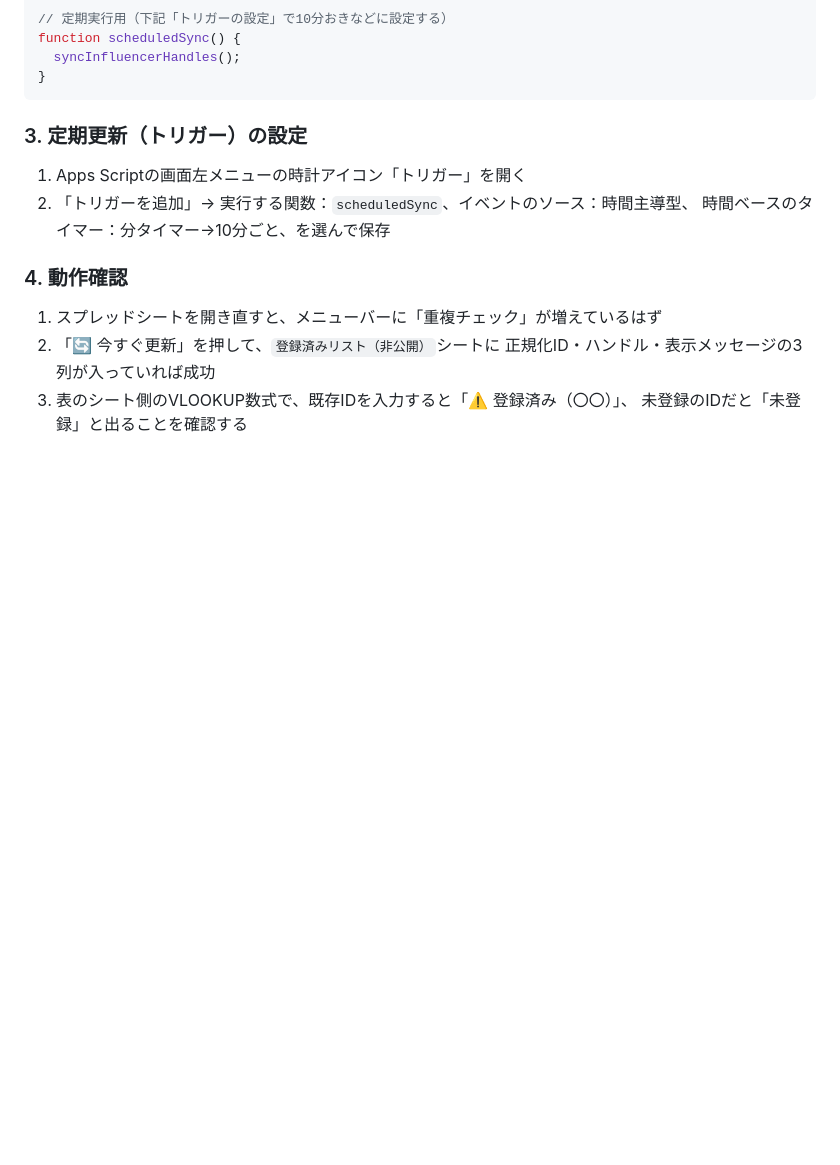
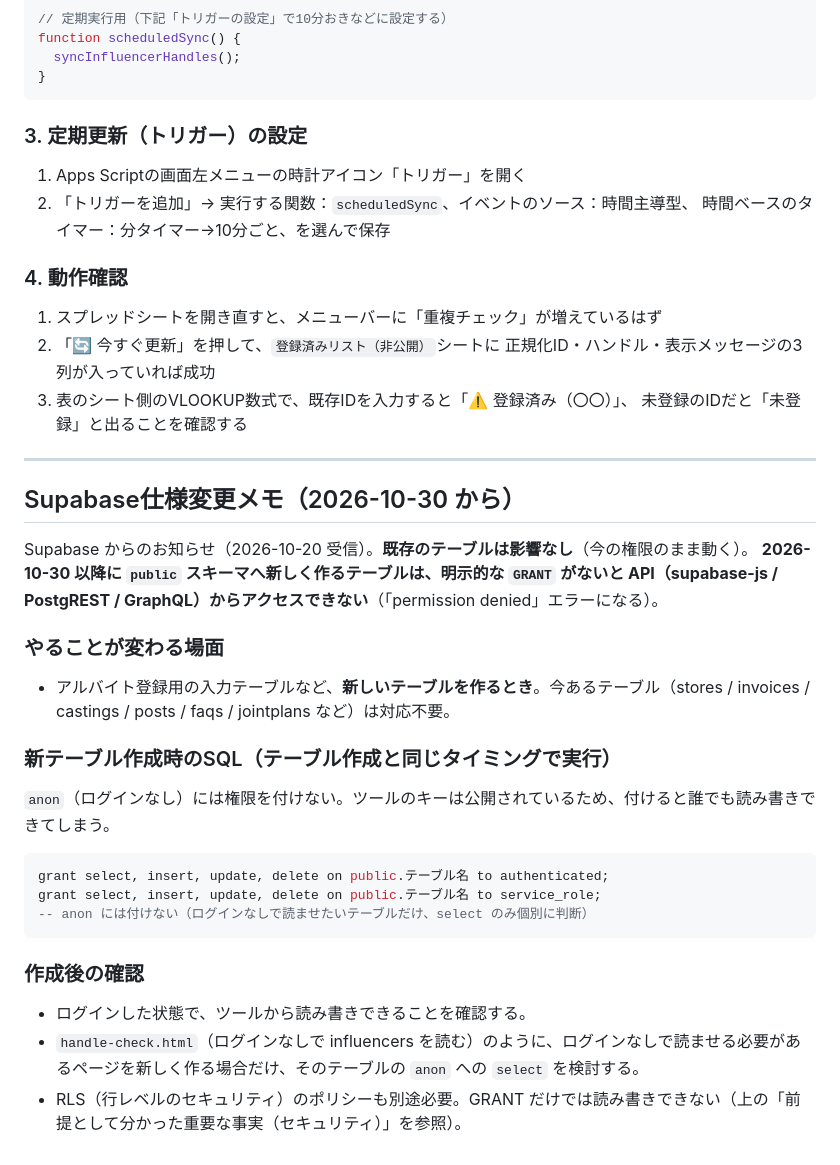
Before and after one commit to ishida-root/gourmet-caddie, a Markdown page: ALBAITO_TOROKU_PLAN.md, the part around the change. Rendered like a GitHub page; blank space fills up the shorter version.

Commit message:
Supabaseの仕様変更（2026-10-30以降の新テーブルはGRANTが必要）をメモに追記
Co-Authored-By: Claude Sonnet 5.5 <noreply@anthropic.com>

````diff
--- a/ALBAITO_TOROKU_PLAN.md
+++ b/ALBAITO_TOROKU_PLAN.md
@@ -144,3 +144,27 @@ function scheduledSync() {
    正規化ID・ハンドル・表示メッセージの3列が入っていれば成功
 3. 表のシート側のVLOOKUP数式で、既存IDを入力すると「⚠️ 登録済み（〇〇）」、
    未登録のIDだと「未登録」と出ることを確認する
+
+---
+
+## Supabase仕様変更メモ（2026-10-30 から）
+
+Supabase からのお知らせ（2026-10-20 受信）。**既存のテーブルは影響なし**（今の権限のまま動く）。
+**2026-10-30 以降に `public` スキーマへ新しく作るテーブルは、明示的な `GRANT` がないと API（supabase-js / PostgREST / GraphQL）からアクセスできない**（「permission denied」エラーになる）。
+
+### やることが変わる場面
+- アルバイト登録用の入力テーブルなど、**新しいテーブルを作るとき**。今あるテーブル（stores / invoices / castings / posts / faqs / jointplans など）は対応不要。
+
+### 新テーブル作成時のSQL（テーブル作成と同じタイミングで実行）
+`anon`（ログインなし）には権限を付けない。ツールのキーは公開されているため、付けると誰でも読み書きできてしまう。
+
+```sql
+grant select, insert, update, delete on public.テーブル名 to authenticated;
+grant select, insert, update, delete on public.テーブル名 to service_role;
+-- anon には付けない（ログインなしで読ませたいテーブルだけ、select のみ個別に判断）
+```
+
+### 作成後の確認
+- ログインした状態で、ツールから読み書きできることを確認する。
+- `handle-check.html`（ログインなしで influencers を読む）のように、ログインなしで読ませる必要があるページを新しく作る場合だけ、そのテーブルの `anon` への `select` を検討する。
+- RLS（行レベルのセキュリティ）のポリシーも別途必要。GRANT だけでは読み書きできない（上の「前提として分かった重要な事実（セキュリティ）」を参照）。
````
